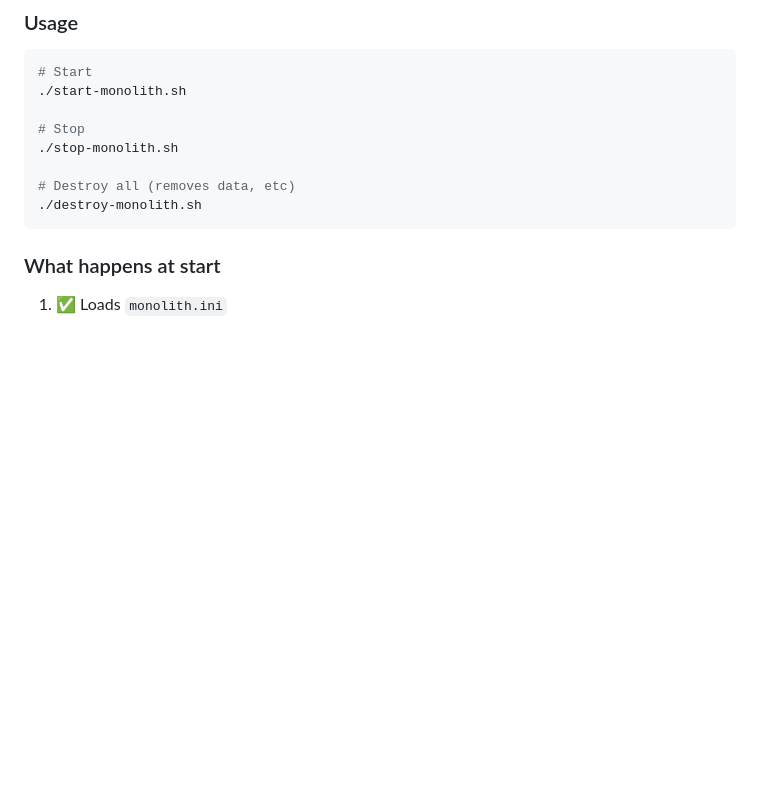
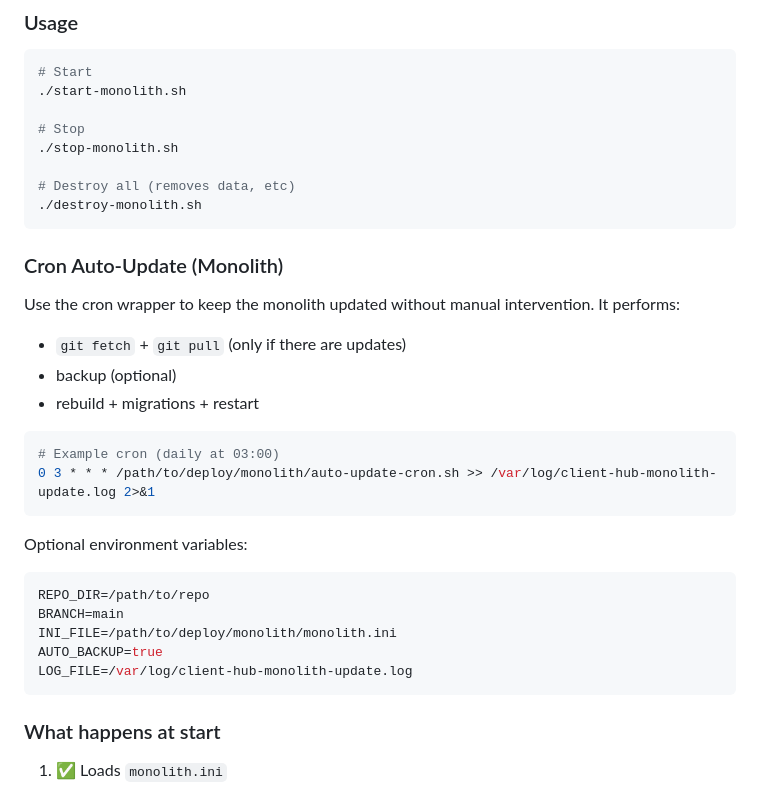
Before and after one commit to gabrielng-rj99/CHOP, a Markdown page: deploy/README.md, the part around one of its changes. Rendered like a GitHub page; blank space fills up the shorter version.

````diff
--- a/deploy/README.md
+++ b/deploy/README.md
@@ -215,6 +271,29 @@ FRONTEND_HTTPS_PORT=443
 
 # Destroy all (removes data, etc)
 ./destroy-monolith.sh
+```
+
+### Cron Auto-Update (Monolith)
+
+Use the cron wrapper to keep the monolith updated without manual intervention. It performs:
+
+- `git fetch` + `git pull` (only if there are updates)
+- backup (optional)
+- rebuild + migrations + restart
+
+```bash
+# Example cron (daily at 03:00)
+0 3 * * * /path/to/deploy/monolith/auto-update-cron.sh >> /var/log/client-hub-monolith-update.log 2>&1
+```
+
+Optional environment variables:
+
+```bash
+REPO_DIR=/path/to/repo
+BRANCH=main
+INI_FILE=/path/to/deploy/monolith/monolith.ini
+AUTO_BACKUP=true
+LOG_FILE=/var/log/client-hub-monolith-update.log
 ```
 
 ### What happens at start
````
Also changed, not shown: other parts of deploy/README.md (+58 -2 lines), deploy/QUICKSTART.md (+30 -0 lines).
